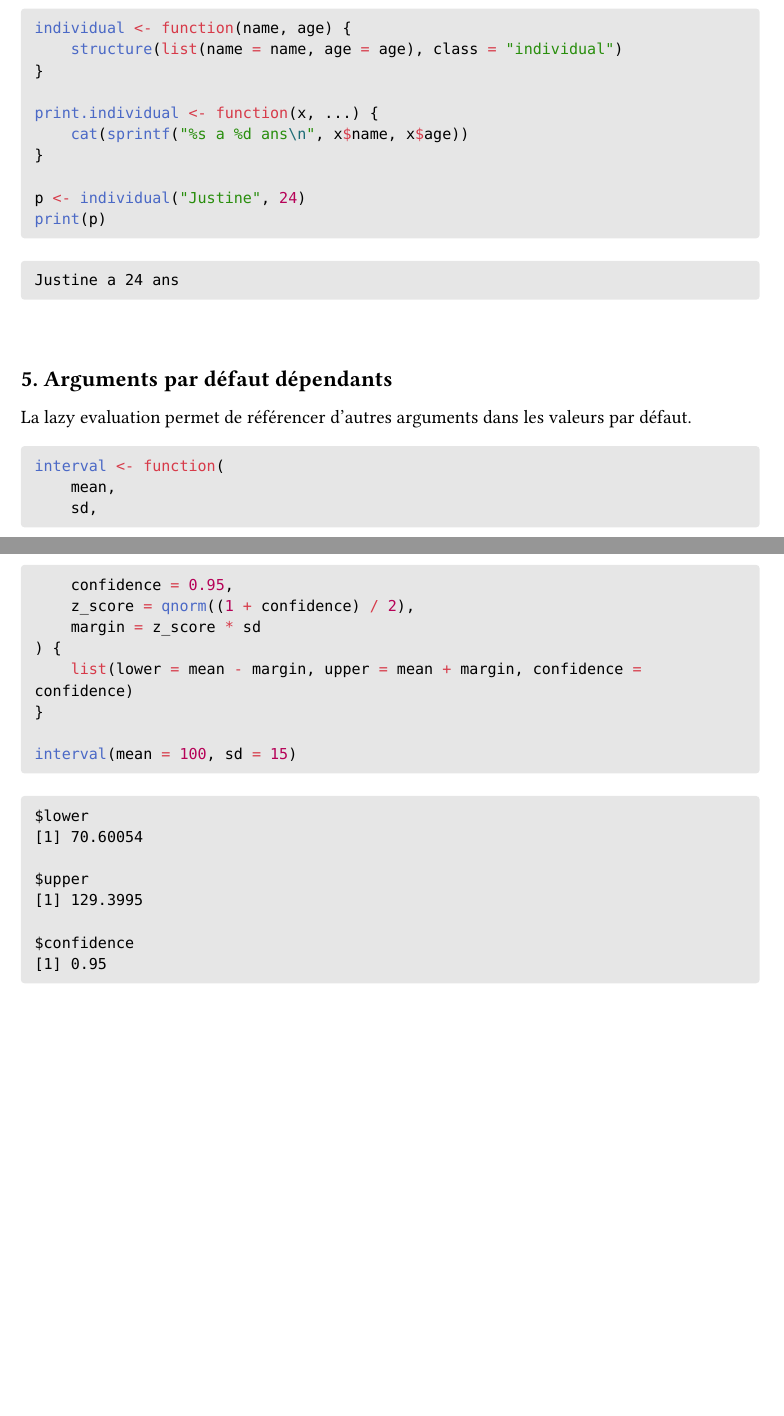
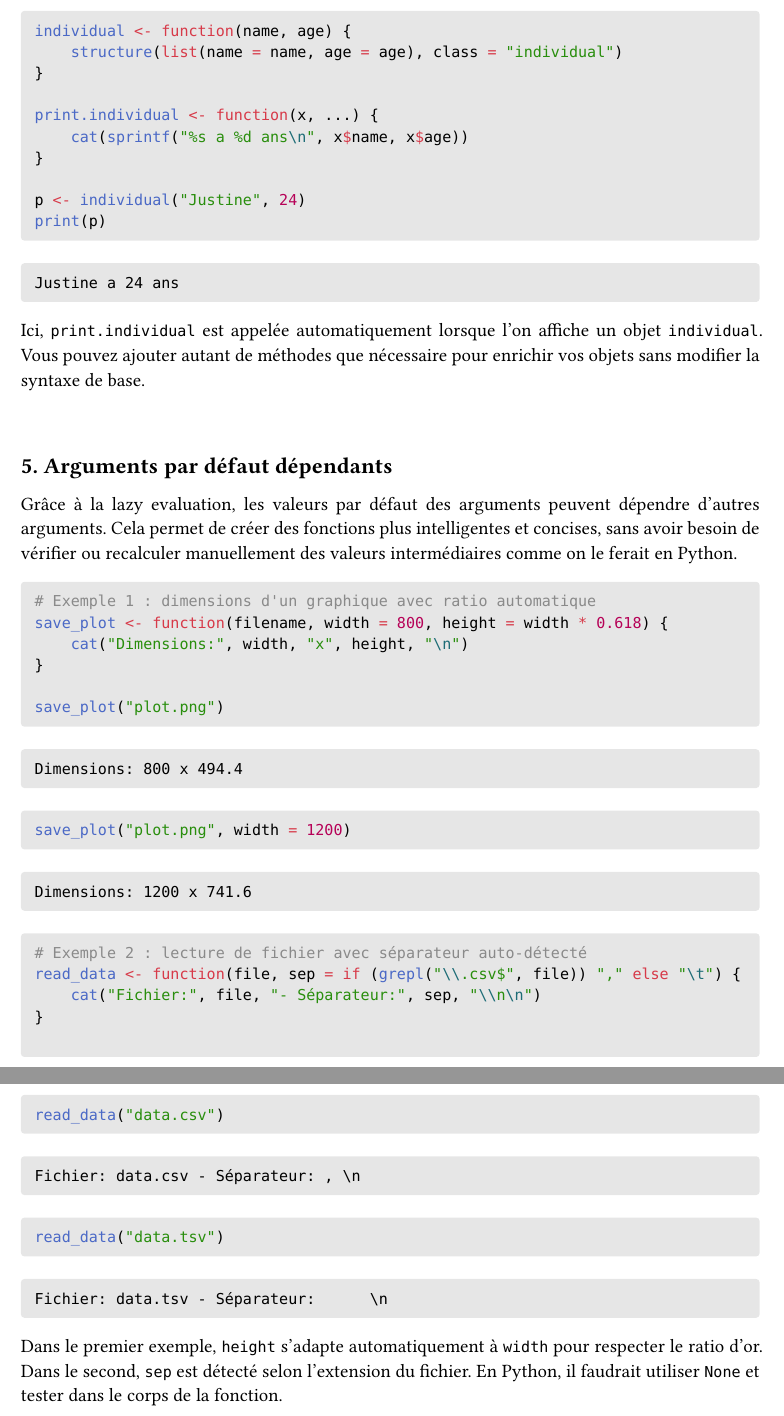
Before and after one commit to JosephBARBIERDARNAL/talk, a Quarto document (src/rencontresR2026/proposal.qmd): two parts of pages 3 and 4 of 4 before the commit and two parts of pages 4 and 5 of 5 after it, joined at a grey line, cut so that both start at the same text, the shorter picture padded with empty space. The pictures show the output file src/rencontresR2026/proposal.pdf that the author committed with the source.

Commit message:
autopush

````diff
--- a/src/rencontresR2026/proposal.qmd
+++ b/src/rencontresR2026/proposal.qmd
@@ -84,20 +90,28 @@ p <- individual("Justine", 24)
 print(p)
 ```
 
+Ici, `print.individual` est appelée automatiquement lorsque l’on affiche un objet `individual`. Vous pouvez ajouter autant de méthodes que nécessaire pour enrichir vos objets sans modifier la syntaxe de base.
+
 ### 5. Arguments par défaut dépendants
 
-La lazy evaluation permet de référencer d'autres arguments dans les valeurs par défaut.
+Grâce à la lazy evaluation, les valeurs par défaut des arguments peuvent dépendre d'autres arguments. Cela permet de créer des fonctions plus intelligentes et concises, sans avoir besoin de vérifier ou recalculer manuellement des valeurs intermédiaires comme on le ferait en Python.
 
 ```{r}
-interval <- function(
-    mean,
-    sd,
-    confidence = 0.95,
-    z_score = qnorm((1 + confidence) / 2),
-    margin = z_score * sd
-) {
-    list(lower = mean - margin, upper = mean + margin, confidence = confidence)
+# Exemple 1 : dimensions d'un graphique avec ratio automatique
+save_plot <- function(filename, width = 800, height = width * 0.618) {
+    cat("Dimensions:", width, "x", height, "\n")
 }
 
-interval(mean = 100, sd = 15)
+save_plot("plot.png")
+save_plot("plot.png", width = 1200)
+
+# Exemple 2 : lecture de fichier avec séparateur auto-détecté
+read_data <- function(file, sep = if (grepl("\\.csv$", file)) "," else "\t") {
+    cat("Fichier:", file, "- Séparateur:", sep, "\\n\n")
+}
+
+read_data("data.csv")
+read_data("data.tsv")
 ```
+
+Dans le premier exemple, `height` s'adapte automatiquement à `width` pour respecter le ratio d'or. Dans le second, `sep` est détecté selon l'extension du fichier. En Python, il faudrait utiliser `None` et tester dans le corps de la fonction.
````
Also changed, not shown: src/rencontresR2026/proposal.pdf, src/rencontresR2026/proposal.qmd (18 more changed lines).
